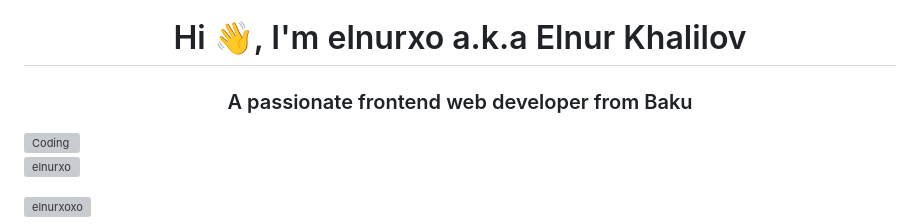
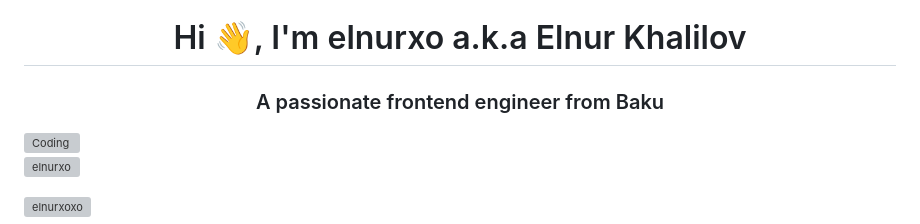
Before and after one commit to elnurxo/elnurxo, a Markdown page: README.md, the part around the change. Drawn GitHub-style; grey boxes are pictures that could not be loaded.

Commit message:
Update title to 'frontend engineer' in README

```diff
--- a/README.md
+++ b/README.md
@@ -1,5 +1,5 @@
 <h1 align="center">Hi 👋, I'm elnurxo a.k.a Elnur Khalilov</h1>
-<h3 align="center">A passionate frontend web developer from Baku</h3>
+<h3 align="center">A passionate frontend engineer from Baku</h3>
 <img align="right" alt="Coding" width="400" src="https://miro.medium.com/max/1360/1*nWQ_U5NKEfNeGCTfh_2-Mw.gif">
 
 <p align="left"> <img style="margin-right: 100px;" align="center" src="https://komarev.com/ghpvc/?username=elnurxo&label=Profile%20views&color=0e75b6&style=flat" alt="elnurxo" /> </p>
```
